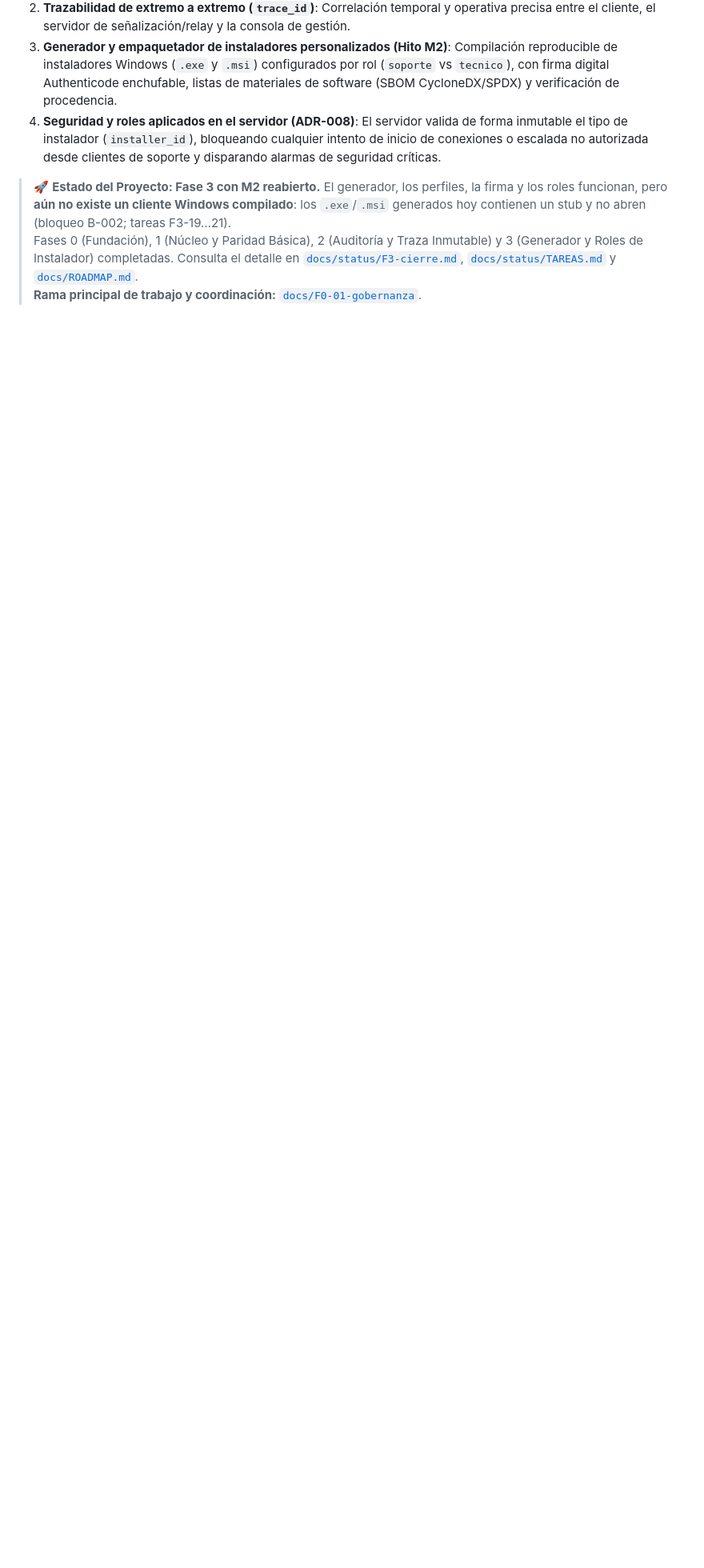
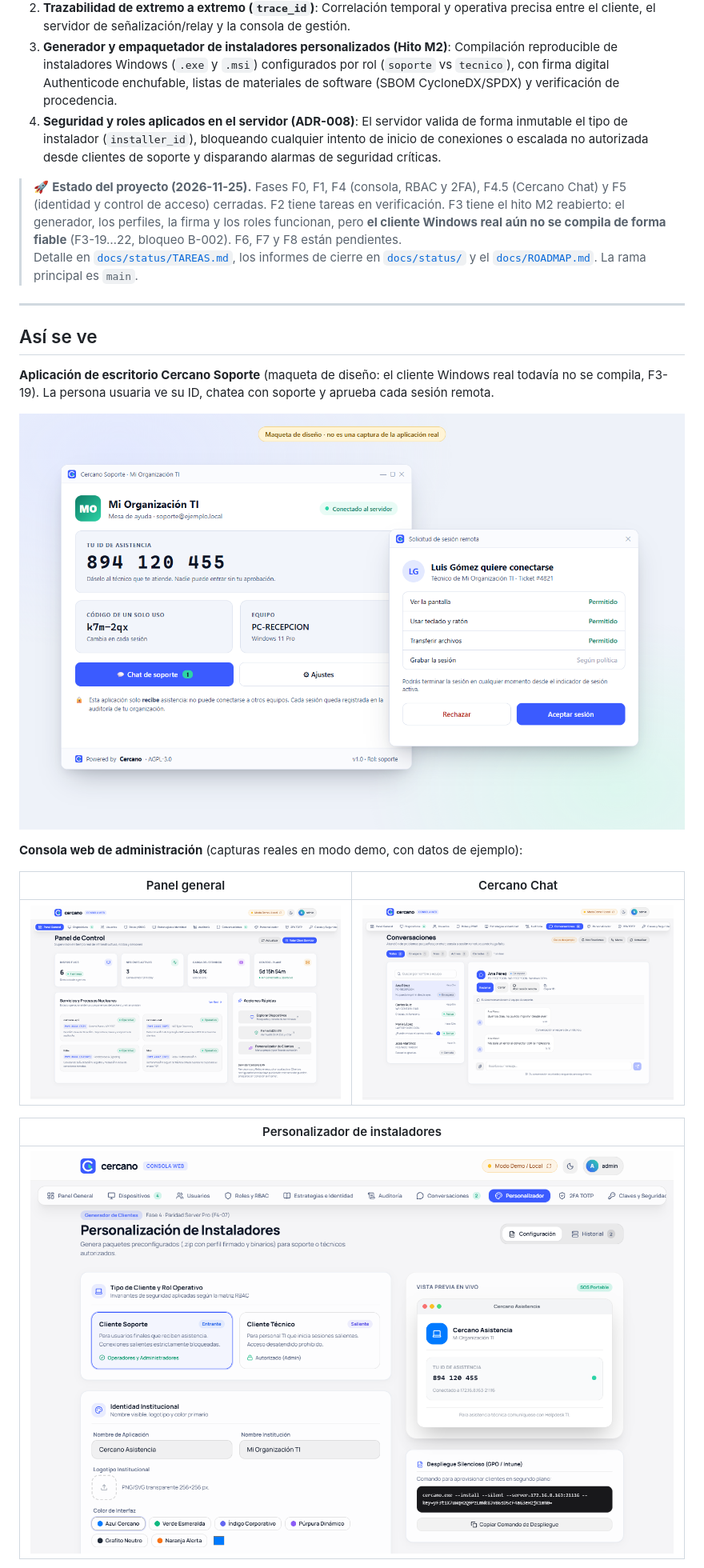
Before and after one commit to AlcsPower/cercano, a Markdown page: README.md, the part around one of its changes. Shown at 80% size. Drawn GitHub-style; pictures changed too: docs/img/app-escritorio-maqueta.png (added), docs/img/consola-chat.png (added), docs/img/consola-panel.png (added); blank space fills up the shorter version.

```diff
--- a/README.md
+++ b/README.md
@@ -23,6 +23,24 @@ Ofrece las capacidades empresariales que tradicionalmente se reservan a versione
 3. **Generador y empaquetador de instaladores personalizados (Hito M2)**: Compilación reproducible de instaladores Windows (`.exe` y `.msi`) configurados por rol (`soporte` vs `tecnico`), con firma digital Authenticode enchufable, listas de materiales de software (SBOM CycloneDX/SPDX) y verificación de procedencia.
 4. **Seguridad y roles aplicados en el servidor (ADR-008)**: El servidor valida de forma inmutable el tipo de instalador (`installer_id`), bloqueando cualquier intento de inicio de conexiones o escalada no autorizada desde clientes de soporte y disparando alarmas de seguridad críticas.
 
-> 🚀 **Estado del Proyecto: Fase 3 con M2 reabierto.** El generador, los perfiles, la firma y los roles funcionan, pero **aún no existe un cliente Windows compilado**: los `.exe`/`.msi` generados hoy contienen un stub y no abren (bloqueo B-002; tareas F3-19…21).
-> Fases 0 (Fundación), 1 (Núcleo y Paridad Básica), 2 (Auditoría y Traza Inmutable) y 3 (Generador y Roles de Instalador) completadas. Consulta el detalle en [`docs/status/F3-cierre.md`](docs/status/F3-cierre.md), [`docs/status/TAREAS.md`](docs/status/TAREAS.md) y [`docs/ROADMAP.md`](docs/ROADMAP.md).
-> **Rama principal de trabajo y coordinación:** [`docs/F0-01-gobernanza`](https://github.com/AlcsPower/cercano/tree/docs/F0-01-gobernanza).
+> 🚀 **Estado del proyecto (2026-11-25).** Fases F0, F1, F4 (consola, RBAC y 2FA), F4.5 (Cercano Chat) y F5 (identidad y control de acceso) cerradas. F2 tiene tareas en verificación. F3 tiene el hito M2 reabierto: el generador, los perfiles, la firma y los roles funcionan, pero **el cliente Windows real aún no se compila de forma fiable** (F3-19…22, bloqueo B-002). F6, F7 y F8 están pendientes.
+> Detalle en [`docs/status/TAREAS.md`](docs/status/TAREAS.md), los informes de cierre en [`docs/status/`](docs/status/) y el [`docs/ROADMAP.md`](docs/ROADMAP.md). La rama principal es `main`.
+
+---
+
+## Así se ve
+
+**Aplicación de escritorio Cercano Soporte** (maqueta de diseño: el cliente Windows real todavía no se compila, F3-19). La persona usuaria ve su ID, chatea con soporte y aprueba cada sesión remota.
+
+<p align="center"><img src="docs/img/app-escritorio-maqueta.png" alt="Maqueta de la aplicación de escritorio Cercano Soporte con la solicitud de sesión remota" width="900"></p>
+
+**Consola web de administración** (capturas reales en modo demo, con datos de ejemplo):
+
+| Panel general | Cercano Chat |
+|---|---|
+| <img src="docs/img/consola-panel.png" alt="Panel general de la consola web" width="440"> | <img src="docs/img/consola-chat.png" alt="Conversaciones de Cercano Chat en la consola" width="440"> |
+
+| Personalizador de instaladores |
+|---|
+| <img src="docs/img/consola-personalizador.png" alt="Personalizador de instaladores con vista previa de la aplicación" width="890"> |
+
```
Also changed, not shown: other parts of README.md (+71 -7 lines).
